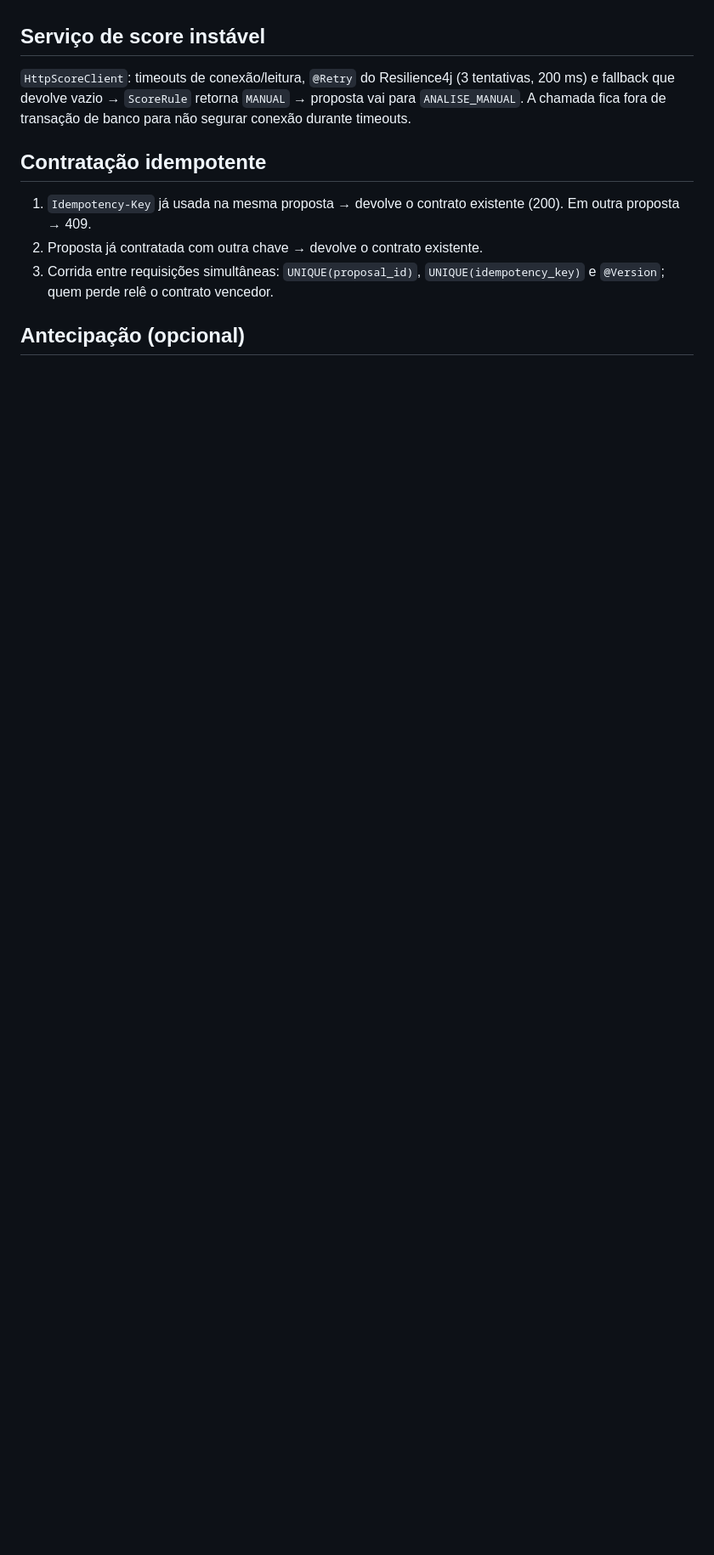
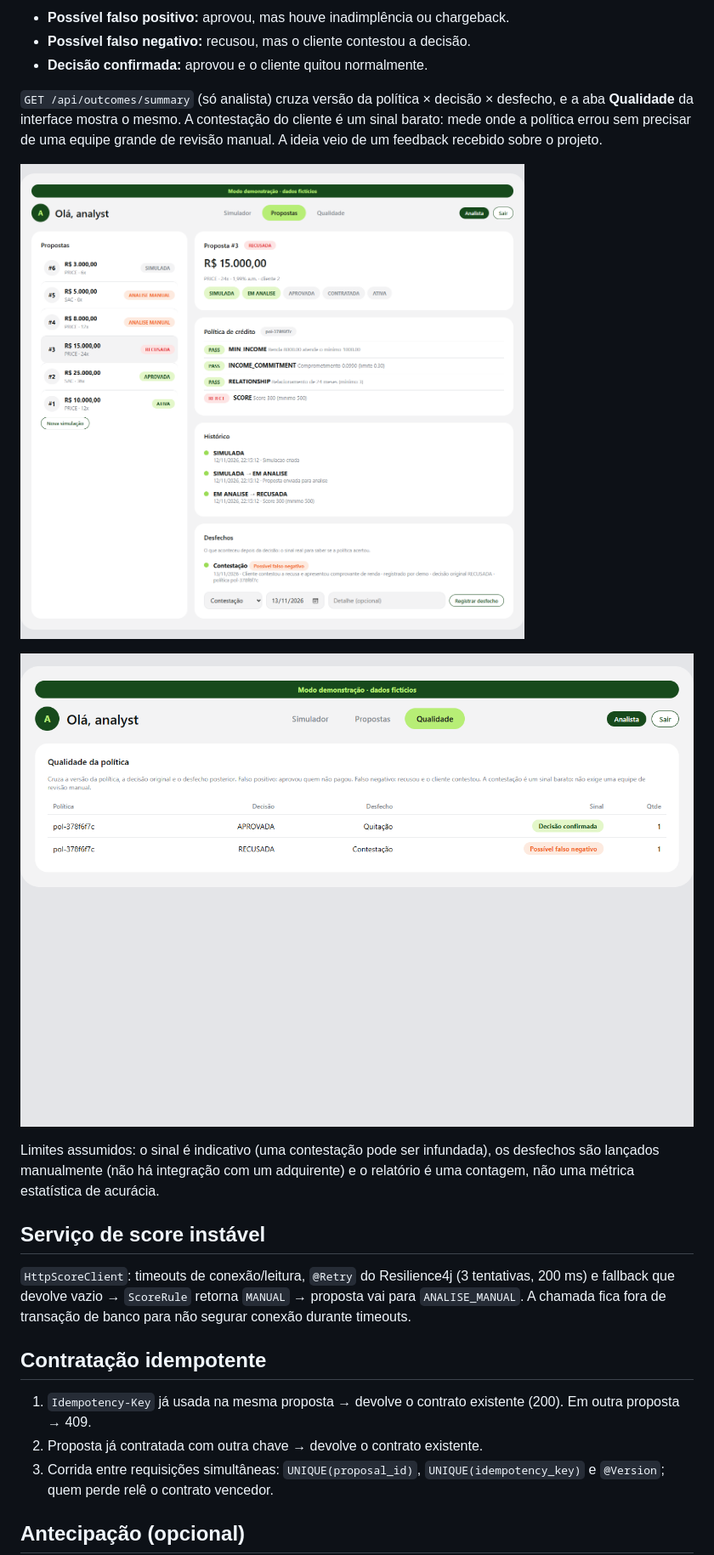
Before and after one commit to Kawasanchezz/creditflow, a Markdown page: README.md, the part around one of its changes. Shown at 85% size. GitHub-like rendering; pictures changed too: docs/img/ui-desfechos.png (added), docs/img/ui-qualidade.png (added); blank space fills up the shorter version.

```diff
--- a/README.md
+++ b/README.md
@@ -138,3 +153,15 @@ stateDiagram-v2
+- **Possível falso positivo:** aprovou, mas houve inadimplência ou chargeback.
+- **Possível falso negativo:** recusou, mas o cliente contestou a decisão.
+- **Decisão confirmada:** aprovou e o cliente quitou normalmente.
+
+`GET /api/outcomes/summary` (só analista) cruza versão da política × decisão × desfecho, e a aba **Qualidade** da interface mostra o mesmo. A contestação do cliente é um sinal barato: mede onde a política errou sem precisar de uma equipe grande de revisão manual. A ideia veio de um feedback recebido sobre o projeto.
+
+![Desfechos de uma proposta](docs/img/ui-desfechos.png)
+
+![Qualidade da política](docs/img/ui-qualidade.png)
+
+Limites assumidos: o sinal é indicativo (uma contestação pode ser infundada), os desfechos são lançados manualmente (não há integração com um adquirente) e o relatório é uma contagem, não uma métrica estatística de acurácia.
+
 ## Serviço de score instável
 
 `HttpScoreClient`: timeouts de conexão/leitura, `@Retry` do Resilience4j (3 tentativas, 200 ms) e fallback que devolve vazio → `ScoreRule` retorna `MANUAL` → proposta vai para `ANALISE_MANUAL`. A chamada fica fora de transação de banco para não segurar conexão durante timeouts.
```
Also changed, not shown: other parts of README.md (+15 -0 lines), SECURITY.md (+1 -0 lines), 16 other files.
